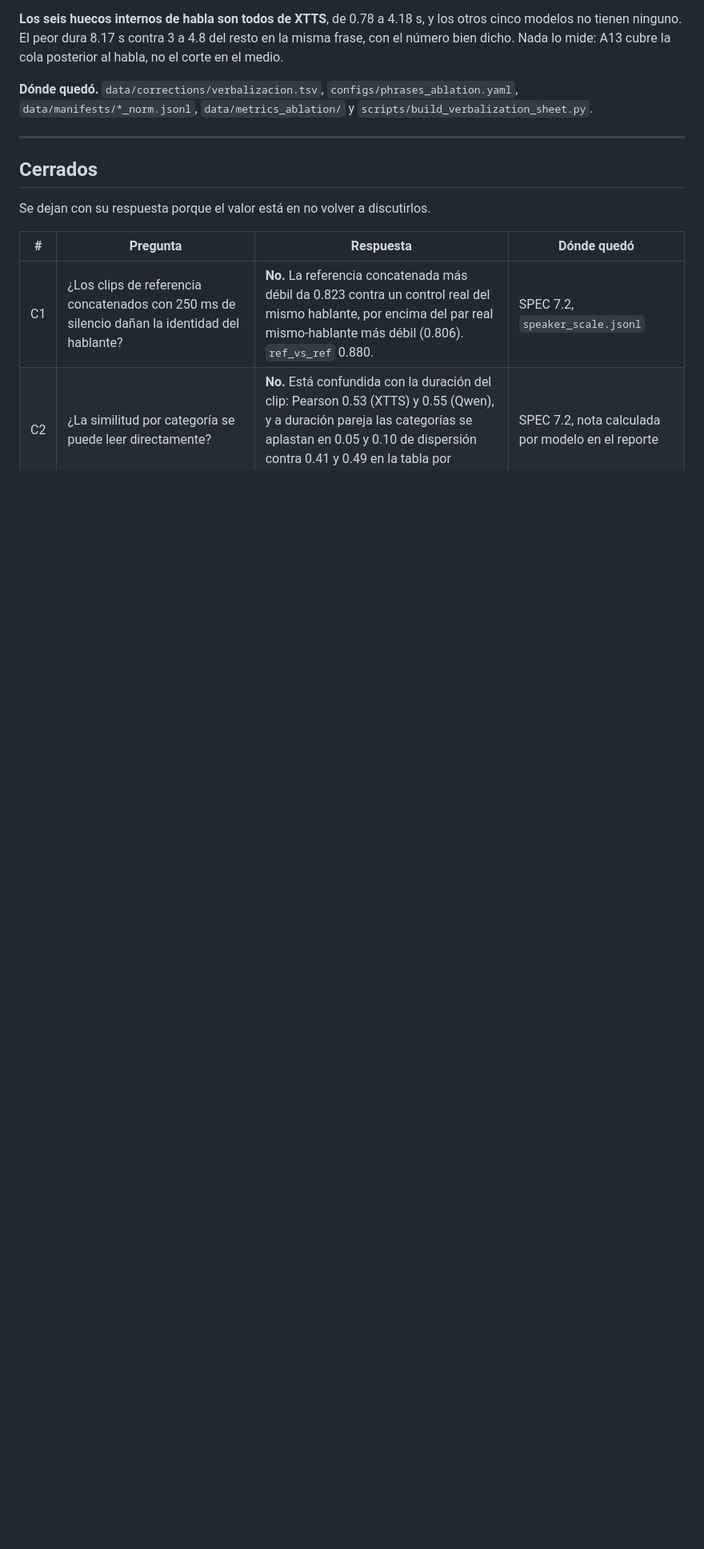
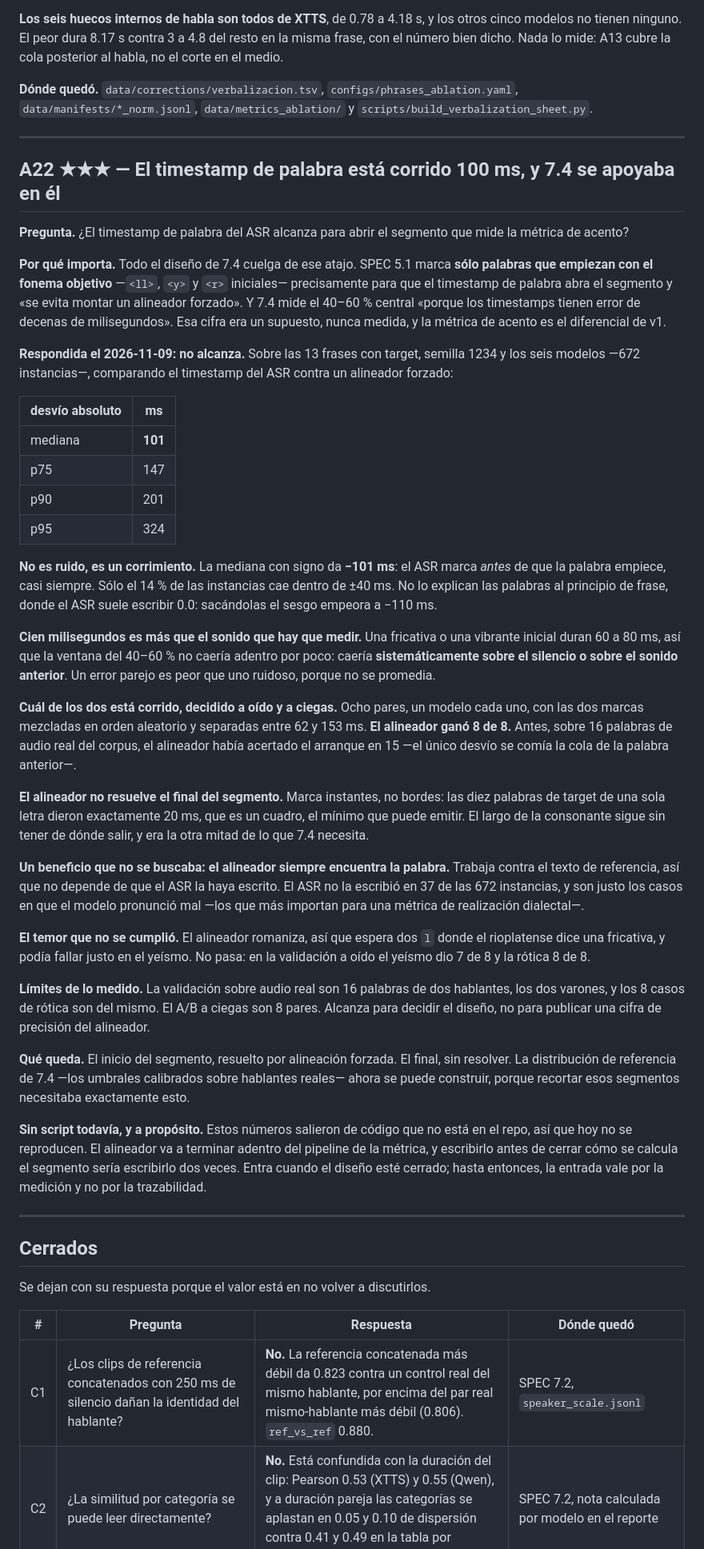
Before and after one commit to dario248/rioplatense-tts-bench, a Markdown page: ANALYSIS.md, the part around one of its changes. Shown at 80% size. Rendered like a GitHub page; blank space fills up the shorter version.

Commit message:
Measure the word-timestamp offset: 100 ms, and it breaks 7.4's shortcut
- El timestamp del ASR marca −101 ms de mediana antes que un alineador
  forzado, sobre 672 instancias y los seis modelos. Es corrimiento y no
  ruido: sólo el 14 % cae dentro de ±40 ms.
- Es más que la consonante que 7.4 mide, así que la ventana del 40–60 %
  caería sistemáticamente sobre el sonido anterior.
- A ciegas y a oído el alineador gana 8 de 8. Resuelve el inicio del
  segmento; el final sigue sin resolverse.

Co-Authored-By: Claude Opus 5 <noreply@anthropic.com>

```diff
--- a/ANALYSIS.md
+++ b/ANALYSIS.md
@@ -1808,6 +1809,71 @@ bien dicho. Nada lo mide: A13 cubre la cola posterior al habla, no el corte en e
 
 ---
 
+## A22 ★★★ — El timestamp de palabra está corrido 100 ms, y 7.4 se apoyaba en él
+
+**Pregunta.** ¿El timestamp de palabra del ASR alcanza para abrir el segmento que mide la métrica
+de acento?
+
+**Por qué importa.** Todo el diseño de 7.4 cuelga de ese atajo. SPEC 5.1 marca **sólo palabras que
+empiezan con el fonema objetivo** —`<ll>`, `<y>` y `<r>` iniciales— precisamente para que el
+timestamp de palabra abra el segmento y «se evita montar un alineador forzado». Y 7.4 mide el
+40–60 % central «porque los timestamps tienen error de decenas de milisegundos». Esa cifra era un
+supuesto, nunca medida, y la métrica de acento es el diferencial de v1.
+
+**Respondida el 2026-11-09: no alcanza.** Sobre las 13 frases con target, semilla 1234 y los seis
+modelos —672 instancias—, comparando el timestamp del ASR contra un alineador forzado:
+
+| desvío absoluto | ms |
+|---|---|
+| mediana | **101** |
+| p75 | 147 |
+| p90 | 201 |
+| p95 | 324 |
+
+**No es ruido, es un corrimiento.** La mediana con signo da **−101 ms**: el ASR marca *antes* de
+que la palabra empiece, casi siempre. Sólo el 14 % de las instancias cae dentro de ±40 ms. No lo
+explican las palabras al principio de frase, donde el ASR suele escribir 0.0: sacándolas el sesgo
+empeora a −110 ms.
+
+**Cien milisegundos es más que el sonido que hay que medir.** Una fricativa o una vibrante inicial
+duran 60 a 80 ms, así que la ventana del 40–60 % no caería adentro por poco: caería
+**sistemáticamente sobre el silencio o sobre el sonido anterior**. Un error parejo es peor que uno
+ruidoso, porque no se promedia.
+
+**Cuál de los dos está corrido, decidido a oído y a ciegas.** Ocho pares, un modelo cada uno, con
+las dos marcas mezcladas en orden aleatorio y separadas entre 62 y 153 ms. **El alineador ganó 8 de
+8.** Antes, sobre 16 palabras de audio real del corpus, el alineador había acertado el arranque en
+15 —el único desvío se comía la cola de la palabra anterior—.
+
+**El alineador no resuelve el final del segmento.** Marca instantes, no bordes: las diez palabras
+de target de una sola letra dieron exactamente 20 ms, que es un cuadro, el mínimo que puede emitir.
+El largo de la consonante sigue sin tener de dónde salir, y era la otra mitad de lo que 7.4
+necesita.
+
+**Un beneficio que no se buscaba: el alineador siempre encuentra la palabra.** Trabaja contra el
+texto de referencia, así que no depende de que el ASR la haya escrito. El ASR no la escribió en 37
+de las 672 instancias, y son justo los casos en que el modelo pronunció mal —los que más importan
+para una métrica de realización dialectal—.
+
+**El temor que no se cumplió.** El alineador romaniza, así que espera dos `l` donde el rioplatense
+dice una fricativa, y podía fallar justo en el yeísmo. No pasa: en la validación a oído el yeísmo
+dio 7 de 8 y la rótica 8 de 8.
+
+**Límites de lo medido.** La validación sobre audio real son 16 palabras de dos hablantes, los dos
+varones, y los 8 casos de rótica son del mismo. El A/B a ciegas son 8 pares. Alcanza para decidir
+el diseño, no para publicar una cifra de precisión del alineador.
+
+**Qué queda.** El inicio del segmento, resuelto por alineación forzada. El final, sin resolver. La
+distribución de referencia de 7.4 —los umbrales calibrados sobre hablantes reales— ahora se puede
+construir, porque recortar esos segmentos necesitaba exactamente esto.
+
+**Sin script todavía, y a propósito.** Estos números salieron de código que no está en el repo, así
+que hoy no se reproducen. El alineador va a terminar adentro del pipeline de la métrica, y
+escribirlo antes de cerrar cómo se calcula el segmento sería escribirlo dos veces. Entra cuando el
+diseño esté cerrado; hasta entonces, la entrada vale por la medición y no por la trazabilidad.
+
+---
+
 ## Cerrados
 
 Se dejan con su respuesta porque el valor está en no volver a discutirlos.
```
Also changed, not shown: other parts of ANALYSIS.md (+11 -10 lines).
